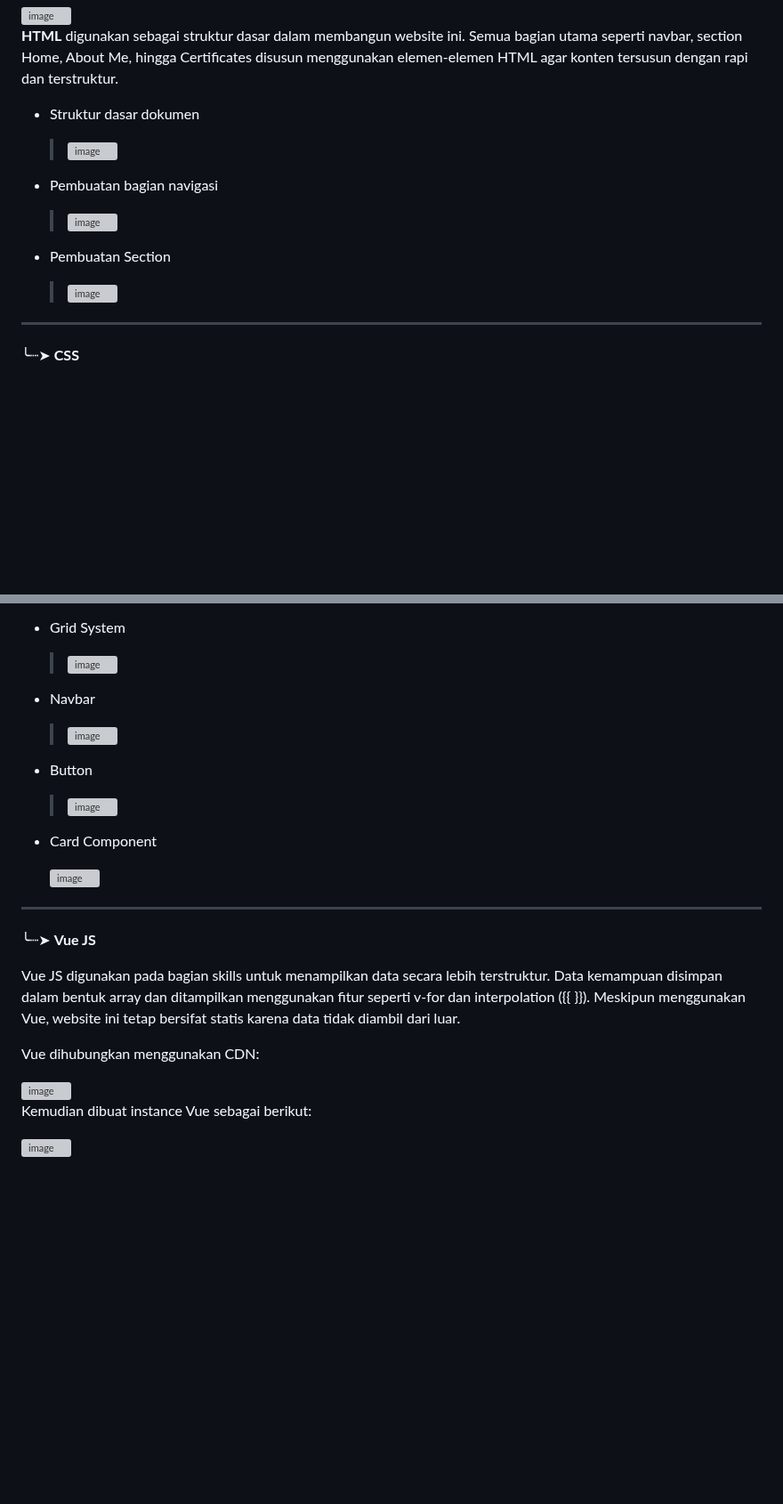
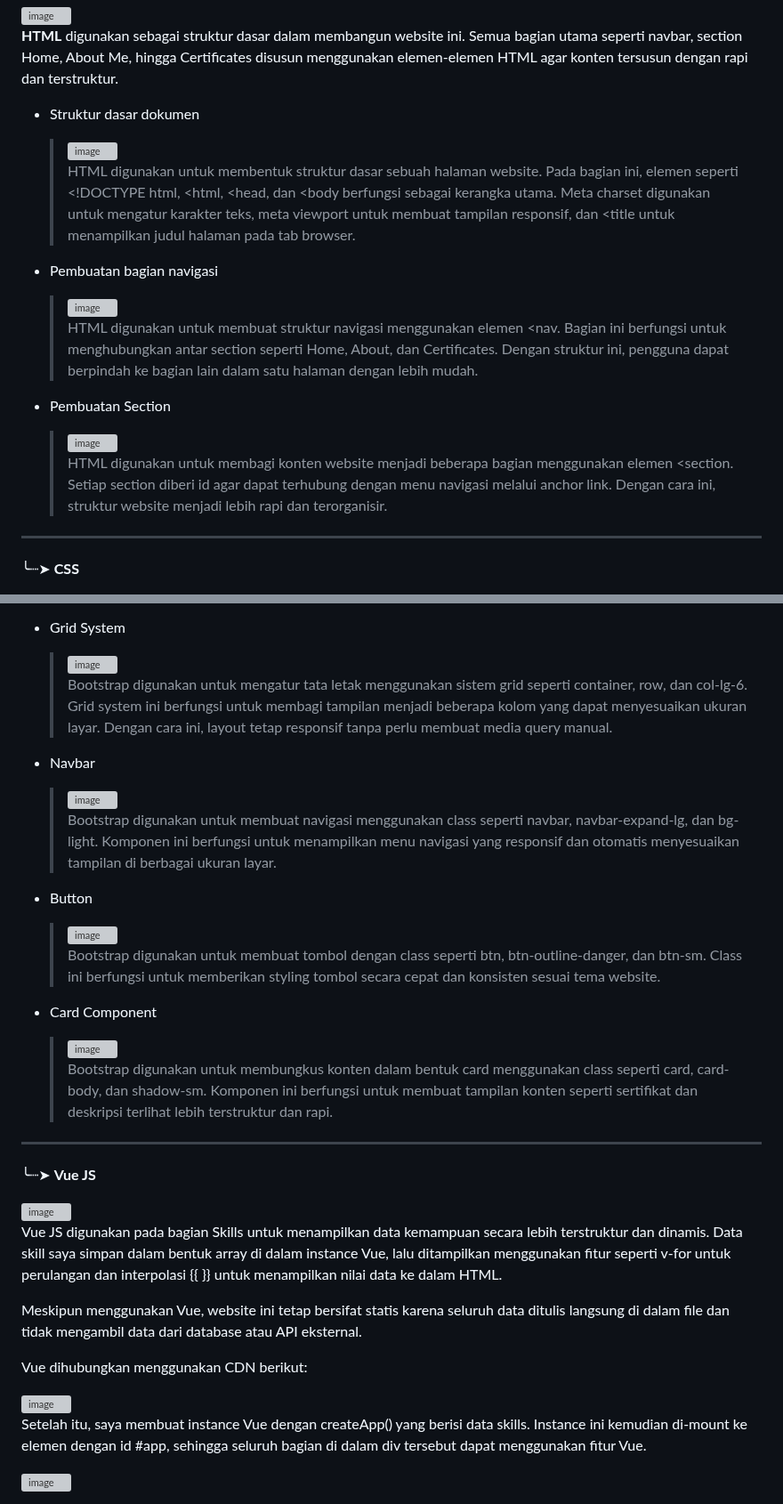
Before and after one commit to Maifariza/Minpro1_PBW, a Markdown page: README.md, 2 parts joined by grey strips. Shown at 89% size. Rendered like a GitHub page; blank space fills up the shorter version; grey boxes are pictures that could not be loaded.

```diff
--- a/README.md
+++ b/README.md
@@ -234,14 +234,20 @@ Dalam pembuatan website ini, saya menggunakan beberapa teknologi dasar yang tela
 - Struktur dasar dokumen
 
   > <img width="618" height="130" alt="image" src="https://github.com/user-attachments/assets/33c5c0c3-c735-4b67-9cf9-14ad57b95d5c" />
+  >
+  > HTML digunakan untuk membentuk struktur dasar sebuah halaman website. Pada bagian ini, elemen seperti <!DOCTYPE html, <html, <head, dan <body berfungsi sebagai kerangka utama. Meta charset digunakan untuk mengatur karakter teks, meta viewport untuk membuat tampilan responsif, dan <title untuk menampilkan judul halaman pada tab browser.
 
 - Pembuatan bagian navigasi
 
   > <img width="370" height="30" alt="image" src="https://github.com/user-attachments/assets/ed098719-0b9c-4c8c-8c5e-90b7294d25b7" />
+  >
+  > HTML digunakan untuk membuat struktur navigasi menggunakan elemen <nav. Bagian ini berfungsi untuk menghubungkan antar section seperti Home, About, dan Certificates. Dengan struktur ini, pengguna dapat berpindah ke bagian lain dalam satu halaman dengan lebih mudah.
 
 - Pembuatan Section
 
   > <img width="245" height="84" alt="image" src="https://github.com/user-attachments/assets/8bf4bb94-975b-4fa3-83bb-71c3a668c228" />
+  >
+  > HTML digunakan untuk membagi konten website menjadi beberapa bagian menggunakan elemen <section. Setiap section diberi id agar dapat terhubung dengan menu navigasi melalui anchor link. Dengan cara ini, struktur website menjadi lebih rapi dan terorganisir.
 
 
 ---
@@ -269,19 +277,26 @@ Dengan menghubungkan file tersebut, saya dapat menggunakan berbagai class bawaan
 - Grid System
 
   > <img width="497" height="136" alt="image" src="https://github.com/user-attachments/assets/1a8185fe-9dcf-432d-bee8-c936f21a2747" />
-
+  >
+  > Bootstrap digunakan untuk mengatur tata letak menggunakan sistem grid seperti container, row, dan col-lg-6. Grid system ini berfungsi untuk membagi tampilan menjadi beberapa kolom yang dapat menyesuaikan ukuran layar. Dengan cara ini, layout tetap responsif tanpa perlu membuat media query manual.
 
 - Navbar
 
   > <img width="370" height="59" alt="image" src="https://github.com/user-attachments/assets/d889cb58-35da-4170-a052-625efc55c217" />
+  >
+  > Bootstrap digunakan untuk membuat navigasi menggunakan class seperti navbar, navbar-expand-lg, dan bg-light. Komponen ini berfungsi untuk menampilkan menu navigasi yang responsif dan otomatis menyesuaikan tampilan di berbagai ukuran layar.
 
 - Button
 
   > <img width="376" height="37" alt="image" src="https://github.com/user-attachments/assets/8b5b9a24-4285-4610-a80a-2c2c3cdfcdf5" />
+  >
+  > Bootstrap digunakan untuk membuat tombol dengan class seperti btn, btn-outline-danger, dan btn-sm. Class ini berfungsi untuk memberikan styling tombol secara cepat dan konsisten sesuai tema website.
 
 - Card Component
 
-  <img width="301" height="66" alt="image" src="https://github.com/user-attachments/assets/efce1a8e-fc66-4a00-b6fa-620c6050e350" />
+  > <img width="301" height="66" alt="image" src="https://github.com/user-attachments/assets/efce1a8e-fc66-4a00-b6fa-620c6050e350" />
+  >
+  > Bootstrap digunakan untuk membungkus konten dalam bentuk card menggunakan class seperti card, card-body, dan shadow-sm. Komponen ini berfungsi untuk membuat tampilan konten seperti sertifikat dan deskripsi terlihat lebih terstruktur dan rapi.
 
 
 
@@ -289,12 +304,16 @@ Dengan menghubungkan file tersebut, saya dapat menggunakan berbagai class bawaan
 
 ╰┈➤ **Vue JS**
 
-Vue JS digunakan pada bagian skills untuk menampilkan data secara lebih terstruktur. Data kemampuan disimpan dalam bentuk array dan ditampilkan menggunakan fitur seperti v-for dan interpolation ({{ }}). Meskipun menggunakan Vue, website ini tetap bersifat statis karena data tidak diambil dari luar.
+<img width="172" height="57" alt="image" src="https://github.com/user-attachments/assets/01411d9a-f77e-4f27-a50c-ca708a2fbf29" />
 
-Vue dihubungkan menggunakan CDN:
+Vue JS digunakan pada bagian Skills untuk menampilkan data kemampuan secara lebih terstruktur dan dinamis. Data skill saya simpan dalam bentuk array di dalam instance Vue, lalu ditampilkan menggunakan fitur seperti v-for untuk perulangan dan interpolasi {{ }} untuk menampilkan nilai data ke dalam HTML.
+
+Meskipun menggunakan Vue, website ini tetap bersifat statis karena seluruh data ditulis langsung di dalam file dan tidak mengambil data dari database atau API eksternal.
+
+Vue dihubungkan menggunakan CDN berikut:
 
 <img width="533" height="37" alt="image" src="https://github.com/user-attachments/assets/4a64461a-603f-4f9b-8b42-448eee419059" />
 
-Kemudian dibuat instance Vue sebagai berikut:
+Setelah itu, saya membuat instance Vue dengan createApp() yang berisi data skills. Instance ini kemudian di-mount ke elemen dengan id #app, sehingga seluruh bagian di dalam div tersebut dapat menggunakan fitur Vue.
 
 <img width="548" height="372" alt="image" src="https://github.com/user-attachments/assets/447f8e15-0c3f-4c24-becf-70c7f49db803" />
```
Also changed, not shown: other parts of README.md (+2 -0 lines).
